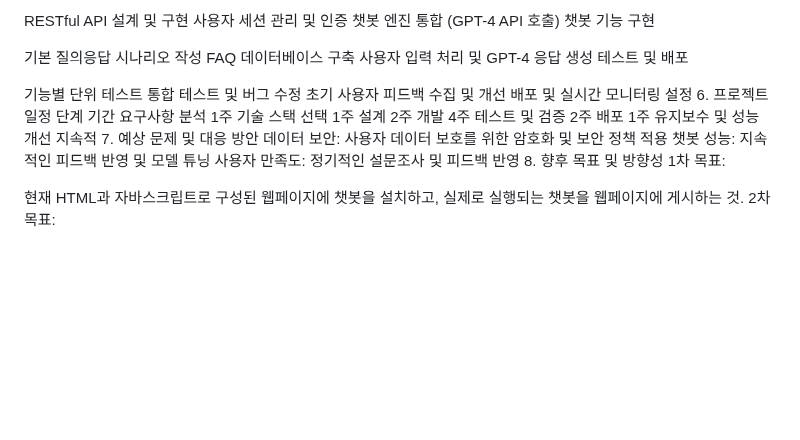
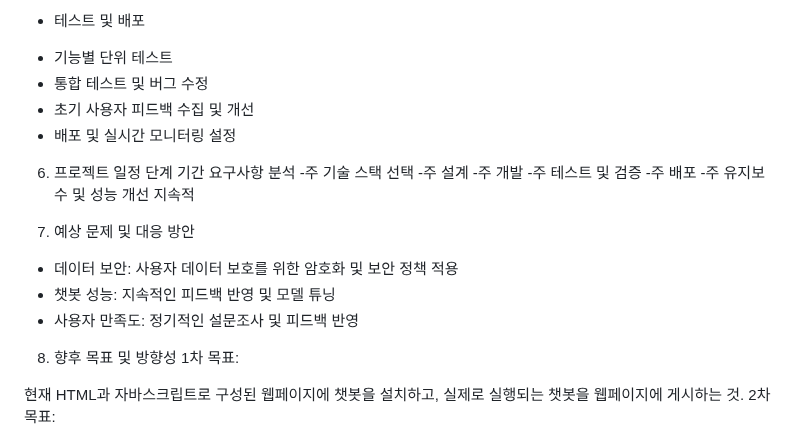
Before and after one commit to Oh-JunTaek/chatbotchallenge, a Markdown page: ver4/계획보고서.md, the part around one of its changes. Drawn GitHub-style; blank space fills up the shorter version.

```diff
--- a/ver4/계획보고서.md
+++ b/ver4/계획보고서.md
@@ -90,31 +95,25 @@ React 컴포넌트 구조 설계 및 구현
 
-RESTful API 설계 및 구현
-사용자 세션 관리 및 인증
-챗봇 엔진 통합 (GPT-4 API 호출)
-챗봇 기능 구현
+* 테스트 및 배포
+- 기능별 단위 테스트
+- 통합 테스트 및 버그 수정
+- 초기 사용자 피드백 수집 및 개선
+- 배포 및 실시간 모니터링 설정
 
-기본 질의응답 시나리오 작성
-FAQ 데이터베이스 구축
-사용자 입력 처리 및 GPT-4 응답 생성
-테스트 및 배포
-
-기능별 단위 테스트
-통합 테스트 및 버그 수정
-초기 사용자 피드백 수집 및 개선
-배포 및 실시간 모니터링 설정
 6. 프로젝트 일정
 단계	기간
-요구사항 분석	1주
-기술 스택 선택	1주
-설계	2주
-개발	4주
-테스트 및 검증	2주
-배포	1주
+요구사항 분석	-주
+기술 스택 선택	-주
+설계	-주
+개발	-주
+테스트 및 검증	-주
+배포	-주
 유지보수 및 성능 개선	지속적
+
 7. 예상 문제 및 대응 방안
-데이터 보안: 사용자 데이터 보호를 위한 암호화 및 보안 정책 적용
-챗봇 성능: 지속적인 피드백 반영 및 모델 튜닝
-사용자 만족도: 정기적인 설문조사 및 피드백 반영
+* 데이터 보안: 사용자 데이터 보호를 위한 암호화 및 보안 정책 적용
+* 챗봇 성능: 지속적인 피드백 반영 및 모델 튜닝
+* 사용자 만족도: 정기적인 설문조사 및 피드백 반영
+
 8. 향후 목표 및 방향성
 1차 목표:
 
```
Also changed, not shown: other parts of ver4/계획보고서.md (+46 -41 lines).
